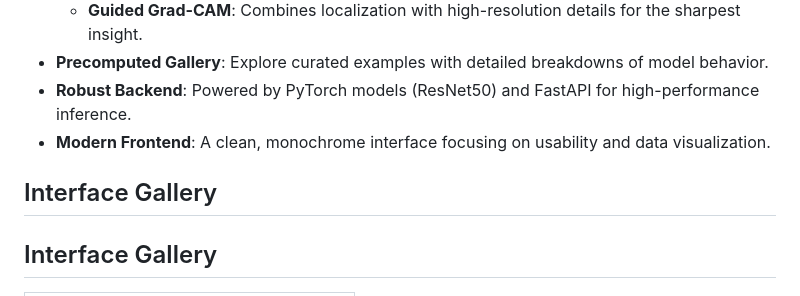
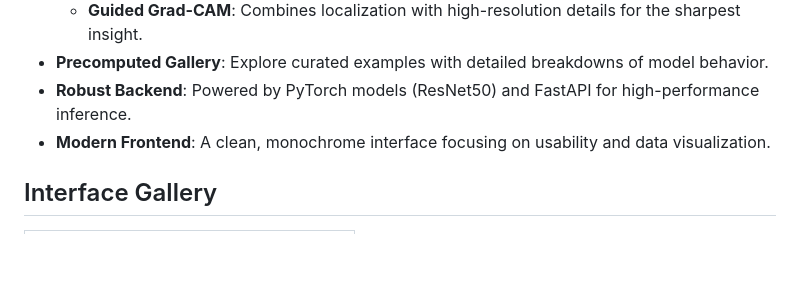
Before and after one commit to halim-cv/eXCNN-Explainable-CNN, a Markdown page: README.md, the part around the change. GitHub-like rendering; blank space fills up the shorter version.

```diff
--- a/README.md
+++ b/README.md
@@ -15,9 +15,6 @@ eXCNN is a comprehensive interactive platform designed to visualize and decode t
 *   **Precomputed Gallery**: Explore curated examples with detailed breakdowns of model behavior.
 *   **Robust Backend**: Powered by PyTorch models (ResNet50) and FastAPI for high-performance inference.
 *   **Modern Frontend**: A clean, monochrome interface focusing on usability and data visualization.
-
-
-## Interface Gallery
 
 ## Interface Gallery
 
```
